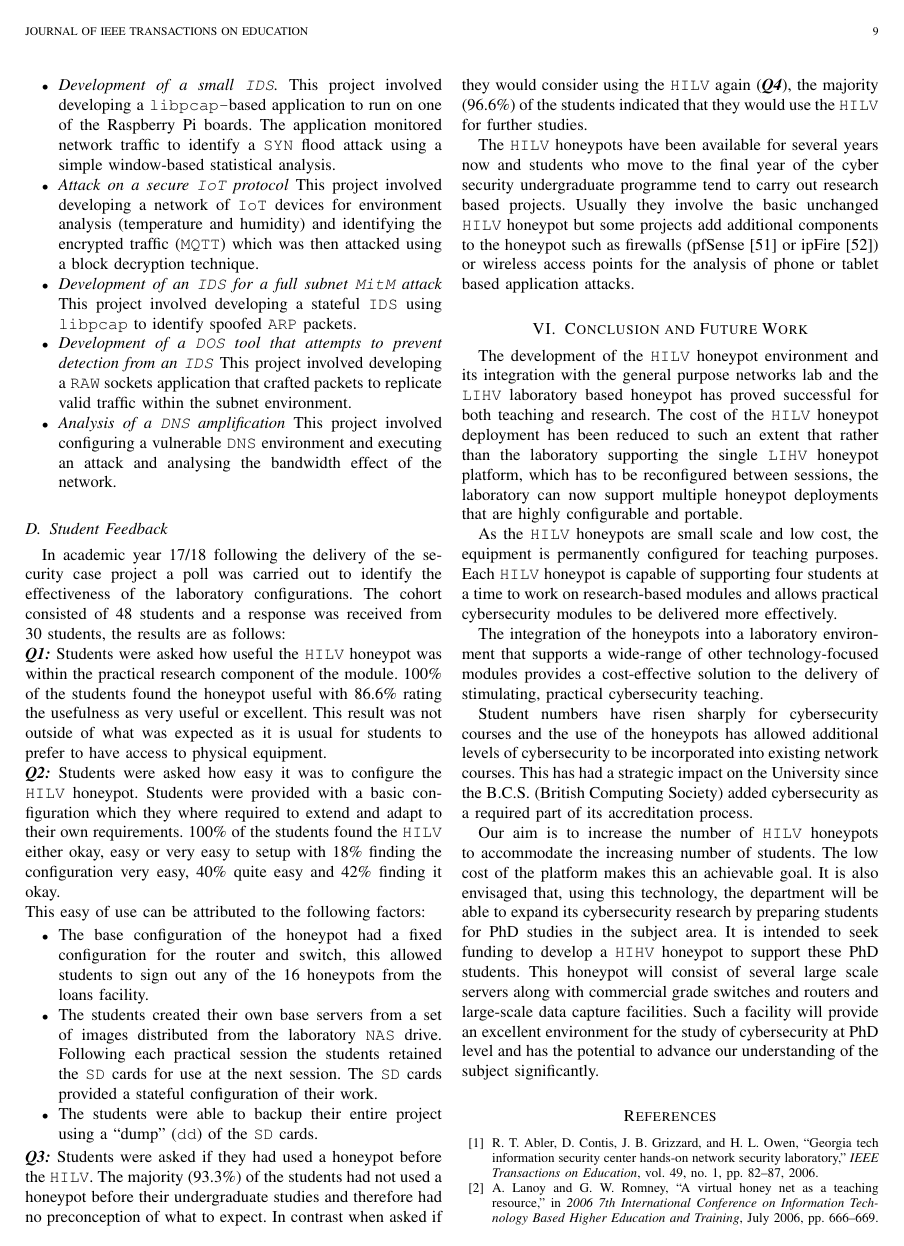
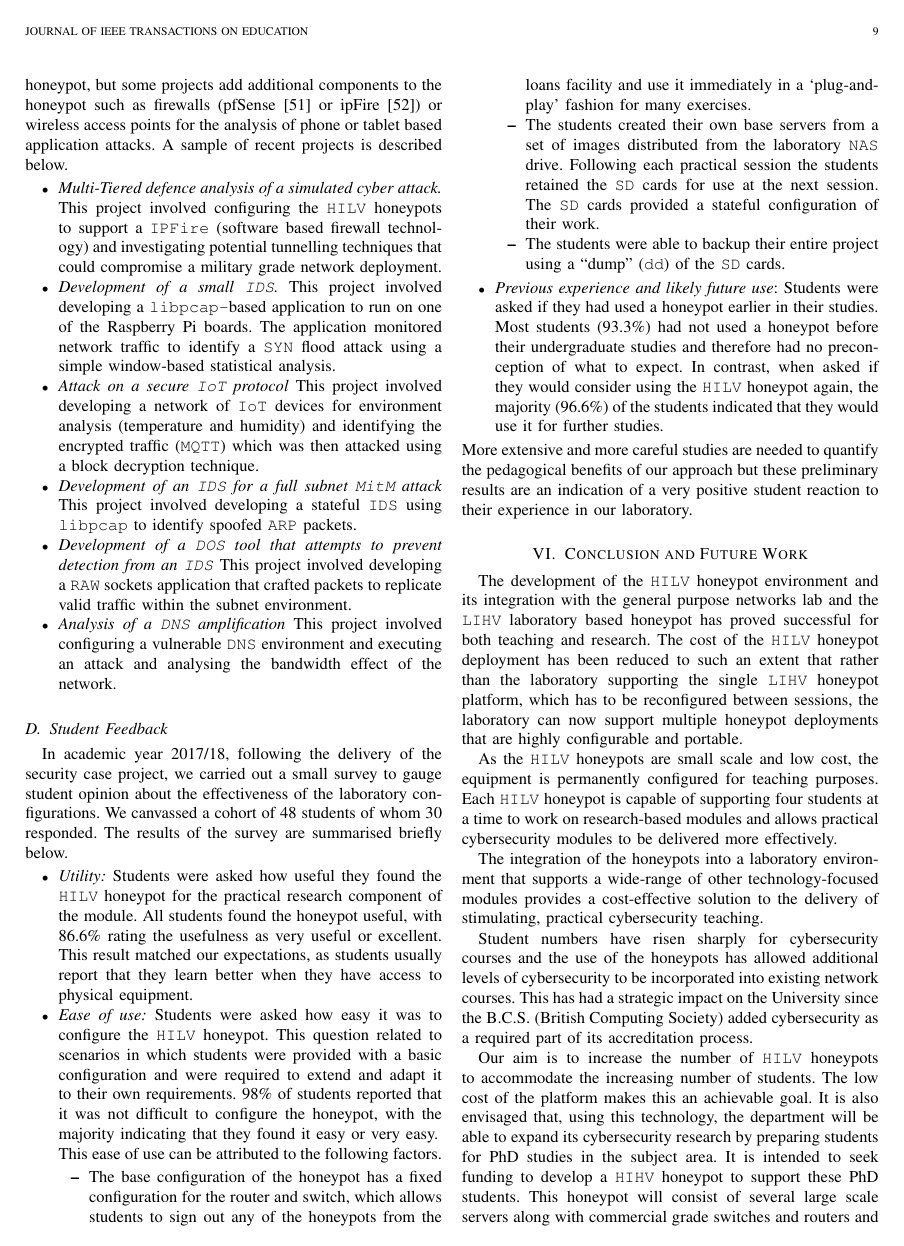
Before and after one commit to neliot/IEEEPot, a LaTeX paper (honeypot.tex): page 9 of 11. Compiled offline with pdfLaTeX; a missing font is replaced by an installed copy or a similar font; a LaTeX package or settings file that is missing is left out.

Commit message:
More minor changes to section on student feedback

```diff
--- a/honeypot.tex
+++ b/honeypot.tex
@@ -1013,3 +1017,7 @@ projects. A sample of these projects is described below.
+use of the basic \texttt{HILV} honeypot, but some projects add additional
+components to the honeypot such as firewalls (pfSense~\cite{PFSENSE:18} or
+ipFire~\cite{IPFIRE:18}) or wireless access points for the analysis of phone or
+tablet based application attacks. A sample of recent projects is described below.
 
 \begin{itemize}
   \item \noindent \emph{Multi-Tiered defence analysis of a simulated cyber
@@ -1041,24 +1049,47 @@ projects. A sample of these projects is described below.
 
 \subsection{Student Feedback\label{sec:Feedback}}
 
-In academic year 17/18 following the delivery of the security case project a poll was carried out to identify the effectiveness of the laboratory configurations. The cohort consisted of 48 students and a response was received from 30 students, the results are as follows:
-\newline
-\noindent\textbf{\textit{Q1:}} Students were asked how useful the \texttt{HILV} honeypot was within the practical research component of the module. 100\% of the students found the honeypot useful with 86.6\% rating the usefulness as very useful or excellent. This result was not outside of what was expected as it is usual for students to prefer to have access to physical equipment.
-\newline
-\noindent\textbf{\textit{Q2:}} Students were asked how easy it was to configure the \texttt{HILV} honeypot. Students were provided with a basic configuration which they where required to extend and adapt to their own requirements. 100\% of the students found the \texttt{HILV} either okay, easy or very easy to setup with 18\% finding the configuration very easy, 40\% quite easy and 42\% finding it okay.
-
-\noindent This easy of use can be attributed to the following factors:
+In academic year 2017/18, following the delivery of the security case project,
+we carried out a small survey to gauge student opinion about the effectiveness
+of the laboratory configurations. We canvassed a cohort of 48 students of whom
+30 responded. The results of the survey are summarised briefly below.
 \begin{itemize}
-\item The base configuration of the honeypot had a fixed configuration for the router and switch, this allowed students to sign out any of the 16 honeypots from the loans facility.
-\item The students created their own base servers from a set of images distributed from the laboratory \texttt{NAS} drive.
-Following each practical session the students retained the \texttt{SD} cards for use at the next session. The \texttt{SD} cards provided a stateful configuration of their work.
-\item The students were able to backup their entire project using a ``dump'' (\texttt{dd}) of the \texttt{SD} cards.
+  \item \noindent\emph{Utility:} Students were asked how useful they found the
+\texttt{HILV} honeypot for the practical research component of the module. All
+students found the honeypot useful, with 86.6\% rating the usefulness as very
+useful or excellent. This result matched our expectations, as students usually
+report that they learn better when they have access to physical equipment.
+  \item \noindent\emph{Ease of use:} Students were asked how easy it was to
+configure the \texttt{HILV} honeypot. This question related to scenarios in
+which students were provided with a basic configuration and were required to
+extend and adapt it to their own requirements. 98\% of students reported that
+it was not difficult to configure the honeypot, with the majority indicating
+that they found it easy or very easy.
+\par\noindent This ease of use can be attributed to the following factors.
+  \begin{itemize}
+    \item The base configuration of the honeypot has a fixed configuration for
+      the router and switch, which allows students to sign out any of the
+      honeypots from the loans facility and use it immediately in a
+      `plug-and-play' fashion for many exercises.
+    \item The students created their own base servers from a set of images
+      distributed from the laboratory \texttt{NAS} drive.  Following each
+      practical session the students retained the \texttt{SD} cards for use at
+      the next session. The \texttt{SD} cards provided a stateful configuration
+      of their work.
+    \item The students were able to backup their entire project using a ``dump''
+      (\texttt{dd}) of the \texttt{SD} cards.
+  \end{itemize}
+  \item \noindent\emph{Previous experience and likely future use}: Students
+were asked if they had used a honeypot earlier in their studies. Most students
+(93.3\%) had not used a honeypot before their undergraduate studies and
+therefore had no preconception of what to expect. In contrast, when asked if
+they would consider using the \texttt{HILV} honeypot again, the majority
+(96.6\%) of the students indicated that they would use it for further studies.
 \end{itemize}
-
-\noindent\textbf{\textit{Q3:}} Students were asked if they had used a honeypot before the \texttt{HILV}. The majority (93.3\%) of the students had not used a honeypot before their undergraduate studies and therefore had no preconception of what to expect. In contrast when asked if they would consider using the \texttt{HILV} again (\textbf{\textit{Q4}}), the majority (96.6\%) of the students indicated that they would use the \texttt{HILV} for further studies.
-
-The \texttt{HILV} honeypots have been available for several years now and students who move to the final year of the cyber security undergraduate programme tend to carry out research based projects. Usually they involve the basic unchanged \texttt{HILV} honeypot but some projects add additional components to the honeypot such as firewalls (pfSense~\cite{PFSENSE:18} or ipFire~\cite{IPFIRE:18}) or wireless access points for the analysis of phone or tablet based application attacks.
-
+More extensive and more careful studies are needed to quantify the
+pedagogical benefits of our approach but these preliminary results are an
+indication of a very positive student reaction to their experience in our
+laboratory.
 \section{Conclusion and Future Work\label{sec:ConclusionFuture}}
 
 The development of the \texttt{HILV} honeypot environment and its integration with the general purpose networks lab and the \texttt{LIHV} laboratory based honeypot has proved successful
```
Also changed, not shown: honeypot.tex (24 more changed lines).
